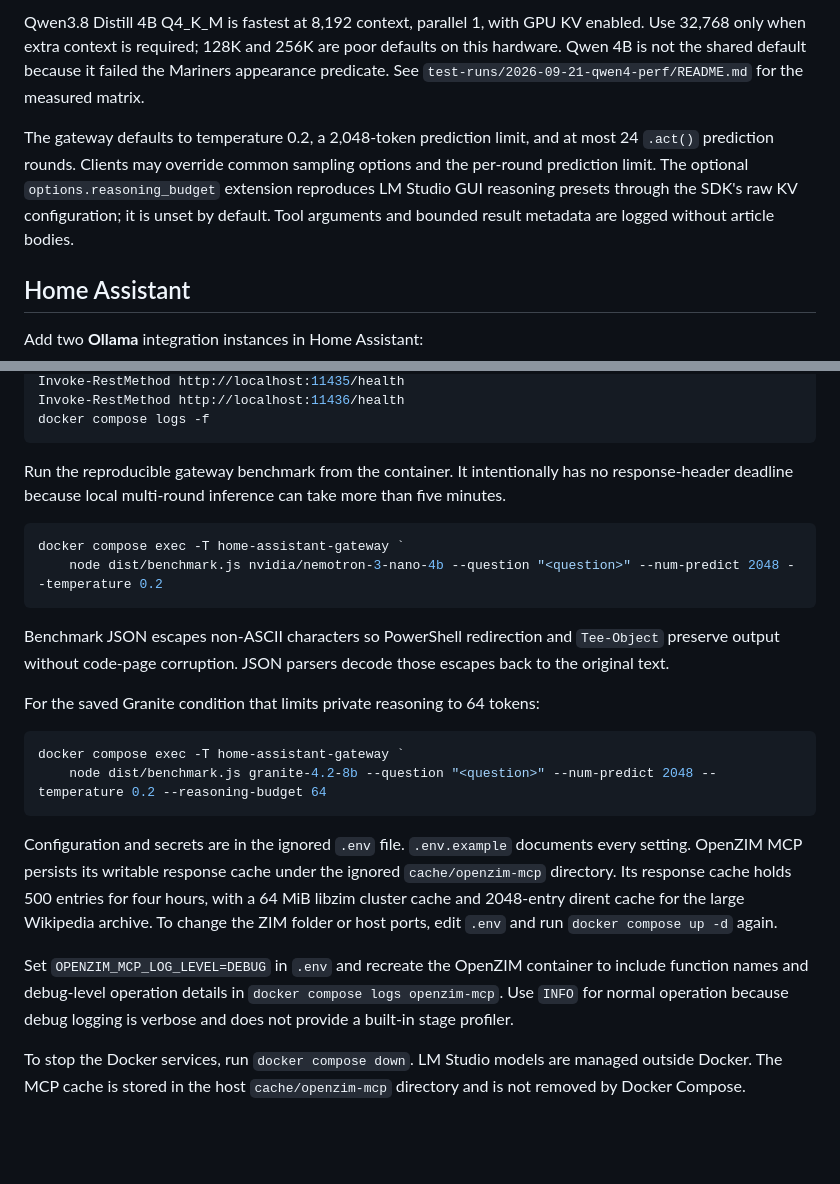
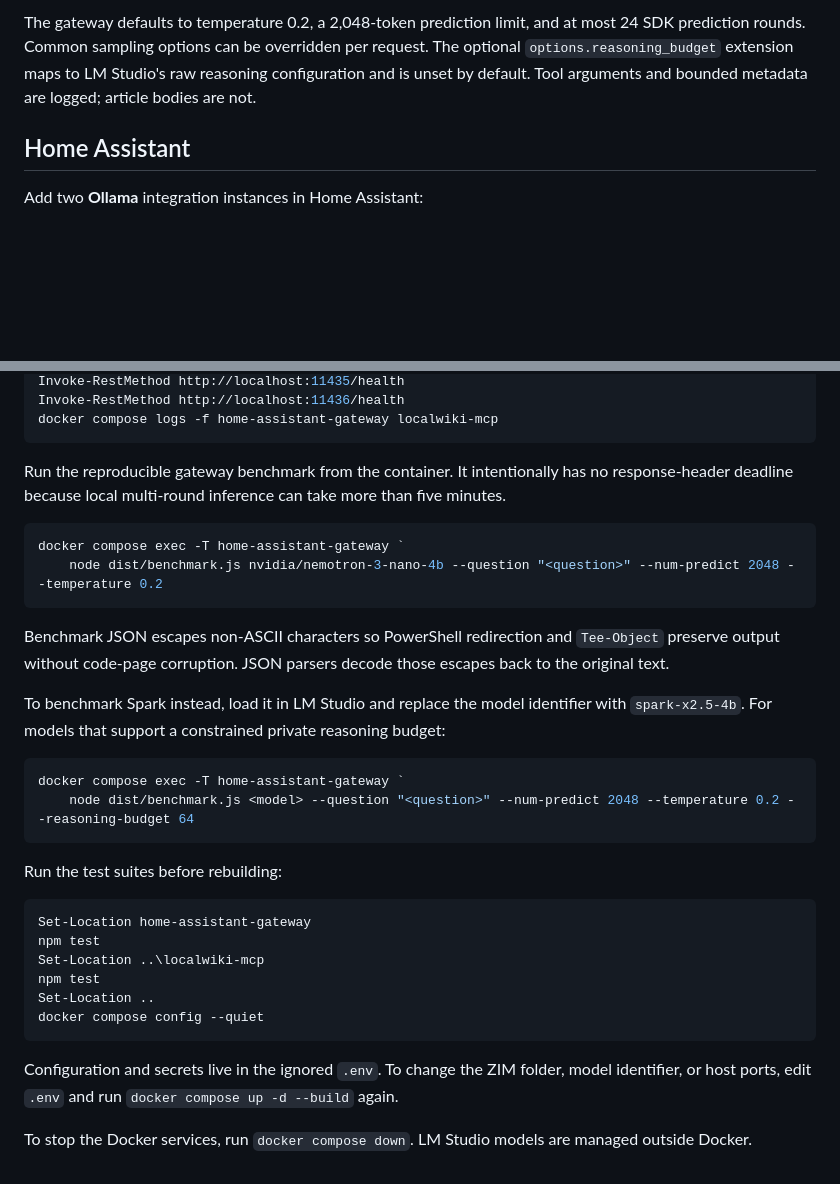
Before and after one commit to johnterickson/meshcore_wikibot, a Markdown page: README.md, 2 parts joined by grey strips. Rendered like a GitHub page; blank space fills up the shorter version.

````diff
--- a/README.md
+++ b/README.md
@@ -40,7 +69,5 @@ lms load nvidia/nemotron-3-nano-4b --context-length 32768 --parallel 1 --gpu max
 
-Qwen3.8 Distill 4B Q4_K_M is fastest at 8,192 context, parallel 1, with GPU KV enabled. Use 32,768 only when extra context is required; 128K and 256K are poor defaults on this hardware. Qwen 4B is not the shared default because it failed the Mariners appearance predicate. See `test-runs/2026-09-21-qwen4-perf/README.md` for the measured matrix.
-
-The gateway defaults to temperature 0.2, a 2,048-token prediction limit, and at most 24 `.act()` prediction rounds. Clients may override common sampling options and the per-round prediction limit. The optional `options.reasoning_budget` extension reproduces LM Studio GUI reasoning presets through the SDK's raw KV configuration; it is unset by default. Tool arguments and bounded result metadata are logged without article bodies.
+The gateway defaults to temperature 0.2, a 2,048-token prediction limit, and at most 24 SDK prediction rounds. Common sampling options can be overridden per request. The optional `options.reasoning_budget` extension maps to LM Studio's raw reasoning configuration and is unset by default. Tool arguments and bounded metadata are logged; article bodies are not.
 
 ## Home Assistant
 
@@ -81,6 +131,6 @@ Invoke-RestMethod http://localhost:8000/readyz
 Invoke-RestMethod http://localhost:11435/health
 Invoke-RestMethod http://localhost:11436/health
-docker compose logs -f
+docker compose logs -f home-assistant-gateway localwiki-mcp
 ```
 
 Run the reproducible gateway benchmark from the container. It intentionally has no response-header deadline because local multi-round inference can take more than five minutes.
@@ -92,15 +142,24 @@ docker compose exec -T home-assistant-gateway `
 
 Benchmark JSON escapes non-ASCII characters so PowerShell redirection and `Tee-Object` preserve output without code-page corruption. JSON parsers decode those escapes back to the original text.
 
-For the saved Granite condition that limits private reasoning to 64 tokens:
+To benchmark Spark instead, load it in LM Studio and replace the model identifier with `spark-x2.5-4b`. For models that support a constrained private reasoning budget:
 
 ```powershell
 docker compose exec -T home-assistant-gateway `
-	node dist/benchmark.js granite-4.2-8b --question "<question>" --num-predict 2048 --temperature 0.2 --reasoning-budget 64
+	node dist/benchmark.js <model> --question "<question>" --num-predict 2048 --temperature 0.2 --reasoning-budget 64
 ```
 
-Configuration and secrets are in the ignored `.env` file. `.env.example` documents every setting. OpenZIM MCP persists its writable response cache under the ignored `cache/openzim-mcp` directory. Its response cache holds 500 entries for four hours, with a 64 MiB libzim cluster cache and 2048-entry dirent cache for the large Wikipedia archive. To change the ZIM folder or host ports, edit `.env` and run `docker compose up -d` again.
+Run the test suites before rebuilding:
 
-Set `OPENZIM_MCP_LOG_LEVEL=DEBUG` in `.env` and recreate the OpenZIM container to include function names and debug-level operation details in `docker compose logs openzim-mcp`. Use `INFO` for normal operation because debug logging is verbose and does not provide a built-in stage profiler.
+```powershell
+Set-Location home-assistant-gateway
+npm test
+Set-Location ..\localwiki-mcp
+npm test
+Set-Location ..
+docker compose config --quiet
+```
 
-To stop the Docker services, run `docker compose down`. LM Studio models are managed outside Docker. The MCP cache is stored in the host `cache/openzim-mcp` directory and is not removed by Docker Compose.
+Configuration and secrets live in the ignored `.env`. To change the ZIM folder, model identifier, or host ports, edit `.env` and run `docker compose up -d --build` again.
+
+To stop the Docker services, run `docker compose down`. LM Studio models are managed outside Docker.
````
Also changed, not shown: other parts of README.md (+83 -31 lines).
